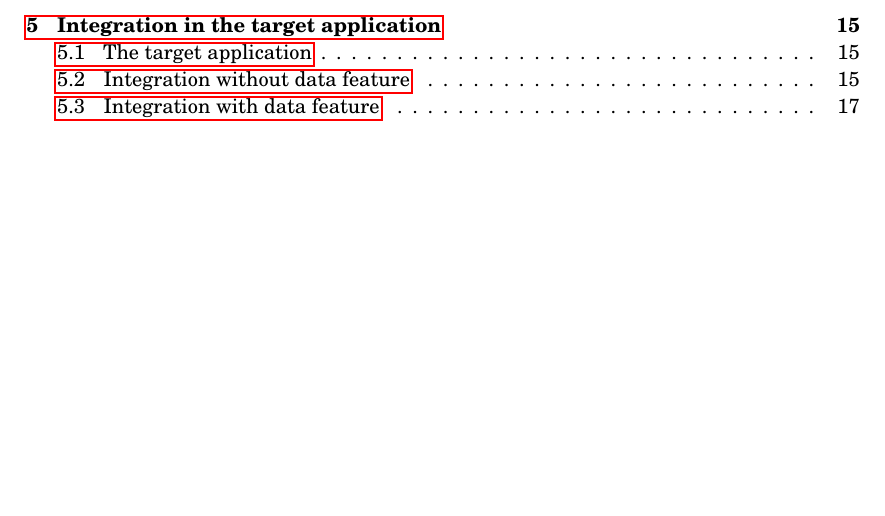
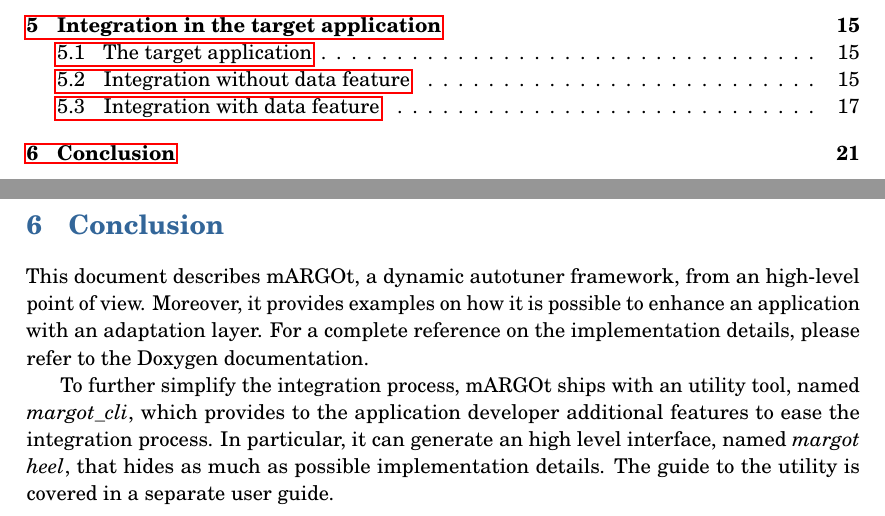
Before and after one commit to browser-bug/margot_project, a LaTeX document (doc/autotuner_user_guide/main.tex, which reads doc/autotuner_user_guide/conclusion.tex): part of page 2 of 22 before the commit and two parts of pages 2 and 23 of 23 after it, the two joined at a grey line, cut so that both start at the same text, the shorter picture padded with empty space. Compiled offline with pdfLaTeX.

Commit message:
[DOC] Introduced the conclusion section

```diff
--- /dev/null
+++ b/doc/autotuner_user_guide/conclusion.tex
@@ -0,0 +1,9 @@
+\section{Conclusion}
+
+This document describes mARGOt, a dynamic autotuner framework, from an high-level point of view.
+Moreover, it provides examples on how it is possible to enhance an application with an adaptation layer.
+For a complete reference on the implementation details, please refer to the Doxygen documentation.
+
+To further simplify the integration process, mARGOt ships with an utility tool, named \textit{margot\_cli}, which provides to the application developer additional features to ease the integration process.
+In particular, it can generate an high level interface, named \textit{margot heel}, that hides as much as possible implementation details.
+The guide to the utility is covered in a separate user guide.
```
Also changed, not shown: doc/autotuner_user_guide/main.tex (+1 -0 lines), 1 other file.
